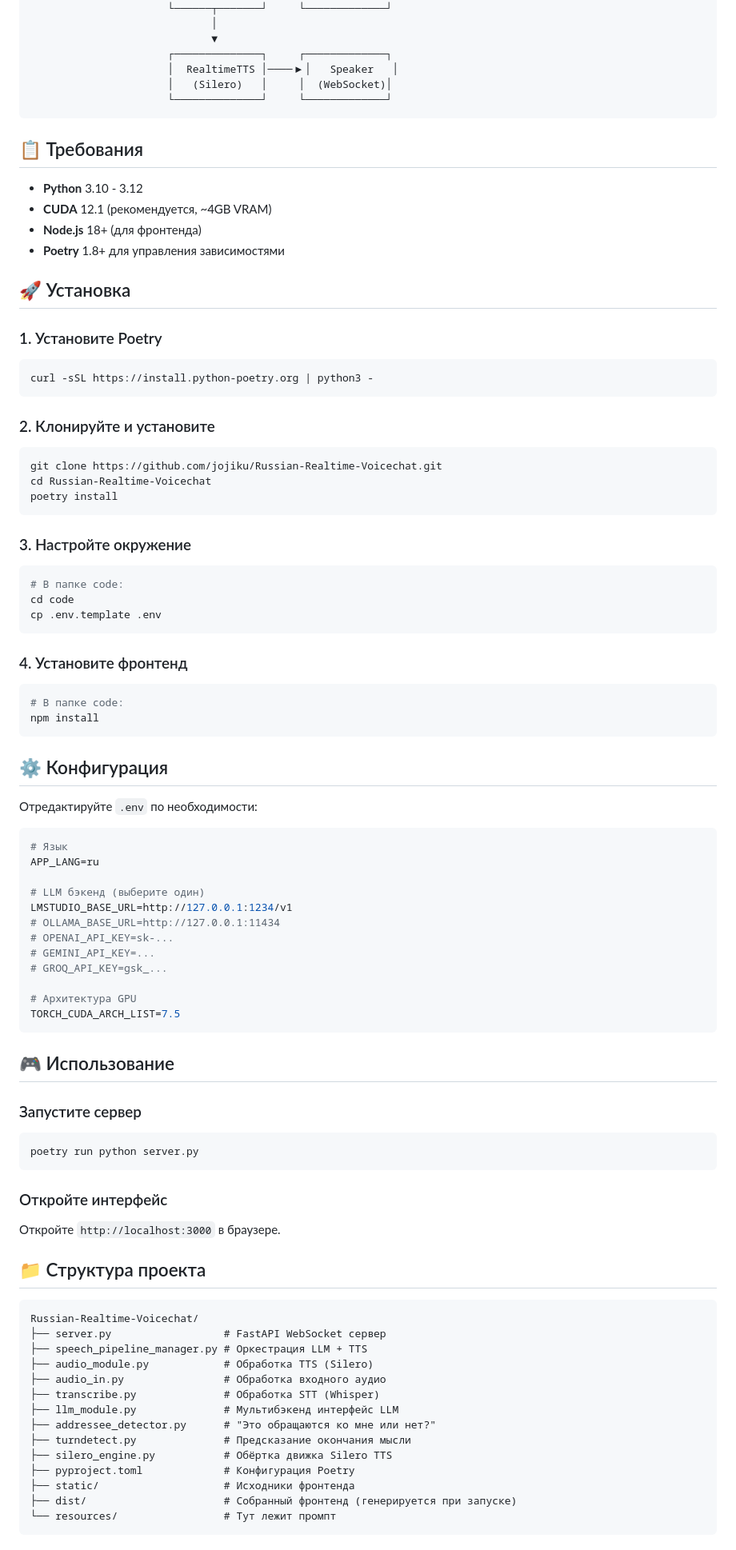
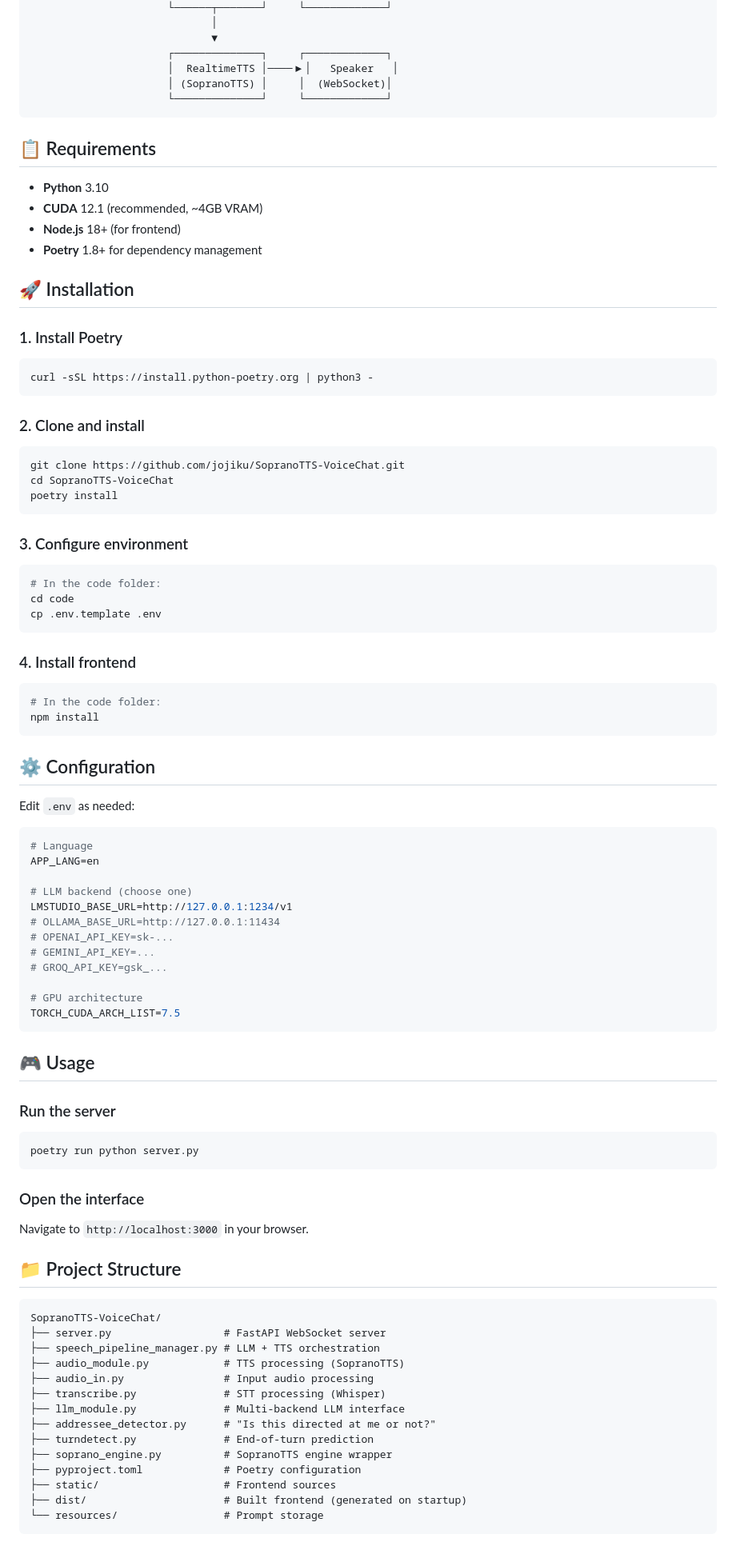
Before and after one commit to jojiku/SopranoTTS-VoiceChat, a Markdown page: README.md, the part around one of its changes. Shown at 80% size. Rendered like a GitHub page.

````diff
--- a/README.md
+++ b/README.md
@@ -41,94 +41,94 @@
                              ▼
                       ┌──────────────┐     ┌─────────────┐
                       │  RealtimeTTS │────▶│   Speaker   │
-                      │   (Silero)   │     │  (WebSocket)│
+                      │ (SopranoTTS) │     │  (WebSocket)│
                       └──────────────┘     └─────────────┘
 ```
 
 
-## 📋 Требования
+## 📋 Requirements
 
-- **Python** 3.10 - 3.12
-- **CUDA** 12.1 (рекомендуется, ~4GB VRAM)
-- **Node.js** 18+ (для фронтенда)
-- **Poetry** 1.8+ для управления зависимостями
+- **Python** 3.10
+- **CUDA** 12.1 (recommended, ~4GB VRAM)
+- **Node.js** 18+ (for frontend)
+- **Poetry** 1.8+ for dependency management
 
-## 🚀 Установка
+## 🚀 Installation
 
-### 1. Установите Poetry
+### 1. Install Poetry
 
 ```bash
 curl -sSL https://install.python-poetry.org | python3 -
 ```
 
-### 2. Клонируйте и установите
+### 2. Clone and install
 
 ```bash
-git clone https://github.com/jojiku/Russian-Realtime-Voicechat.git
-cd Russian-Realtime-Voicechat
+git clone https://github.com/jojiku/SopranoTTS-VoiceChat.git
+cd SopranoTTS-VoiceChat
 poetry install
 ```
 
-### 3. Настройте окружение
+### 3. Configure environment
 
 ```bash
-# В папке code:
+# In the code folder:
 cd code
 cp .env.template .env
 ```
 
-### 4. Установите фронтенд
+### 4. Install frontend
 
 ```bash
-# В папке code:
+# In the code folder:
 npm install
 ```
 
-## ⚙️ Конфигурация
+## ⚙️ Configuration
 
-Отредактируйте `.env` по необходимости:
+Edit `.env` as needed:
 ```env
-# Язык
-APP_LANG=ru
+# Language
+APP_LANG=en
 
-# LLM бэкенд (выберите один)
+# LLM backend (choose one)
 LMSTUDIO_BASE_URL=http://127.0.0.1:1234/v1
 # OLLAMA_BASE_URL=http://127.0.0.1:11434
 # OPENAI_API_KEY=sk-...
 # GEMINI_API_KEY=...
 # GROQ_API_KEY=gsk_...
 
-# Архитектура GPU
+# GPU architecture
 TORCH_CUDA_ARCH_LIST=7.5
 ```
 
-## 🎮 Использование
+## 🎮 Usage
 
-### Запустите сервер
+### Run the server
 ```bash
 poetry run python server.py
 ```
 
-### Откройте интерфейс
+### Open the interface
 
-Откройте `http://localhost:3000` в браузере.
+Navigate to `http://localhost:3000` in your browser.
 
-## 📁 Структура проекта
+## 📁 Project Structure
 
 ```
-Russian-Realtime-Voicechat/
-├── server.py                  # FastAPI WebSocket сервер
-├── speech_pipeline_manager.py # Оркестрация LLM + TTS
-├── audio_module.py            # Обработка TTS (Silero)
-├── audio_in.py                # Обработка входного аудио
-├── transcribe.py              # Обработка STT (Whisper)
-├── llm_module.py              # Мультибэкенд интерфейс LLM
-├── addressee_detector.py      # "Это обращаются ко мне или нет?"
-├── turndetect.py              # Предсказание окончания мысли
-├── silero_engine.py           # Обёртка движка Silero TTS
-├── pyproject.toml             # Конфигурация Poetry
-├── static/                    # Исходники фронтенда
-├── dist/                      # Собранный фронтенд (генерируется при запуске)
-└── resources/                 # Тут лежит промпт
+SopranoTTS-VoiceChat/
+├── server.py                  # FastAPI WebSocket server
+├── speech_pipeline_manager.py # LLM + TTS orchestration
+├── audio_module.py            # TTS processing (SopranoTTS)
+├── audio_in.py                # Input audio processing
+├── transcribe.py              # STT processing (Whisper)
+├── llm_module.py              # Multi-backend LLM interface
+├── addressee_detector.py      # "Is this directed at me or not?"
+├── turndetect.py              # End-of-turn prediction
+├── soprano_engine.py          # SopranoTTS engine wrapper
+├── pyproject.toml             # Poetry configuration
+├── static/                    # Frontend sources
+├── dist/                      # Built frontend (generated on startup)
+└── resources/                 # Prompt storage
 ```
 
````
Also changed, not shown: other parts of README.md (+21 -22 lines).
